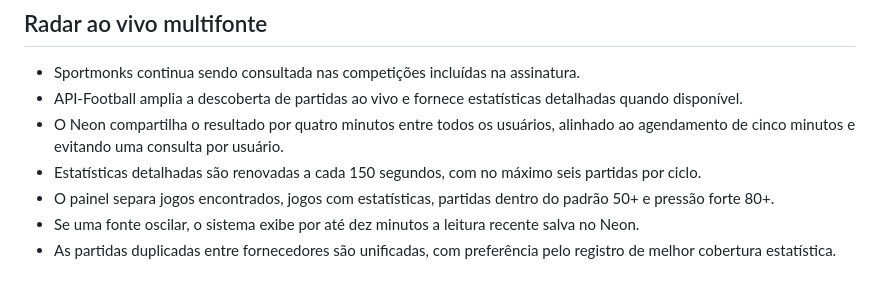
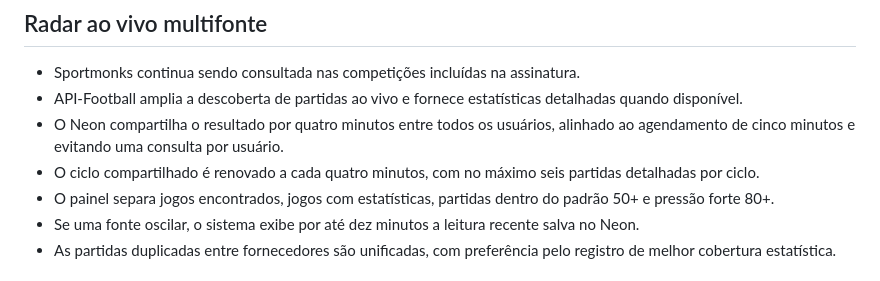
Before and after one commit to jorgevagnercruz/radarjwc-pro, a Markdown page: README.md, the part around the change. GitHub-like rendering.

Commit message:
docs: alinhar intervalo do monitoramento ao vivo

```diff
--- a/README.md
+++ b/README.md
@@ -27,7 +27,7 @@ Versão 2.5.0 com sinais de gol ao vivo, alerta por Telegram, QR Code Pix por pl
 - Sportmonks continua sendo consultada nas competições incluídas na assinatura.
 - API-Football amplia a descoberta de partidas ao vivo e fornece estatísticas detalhadas quando disponível.
 - O Neon compartilha o resultado por quatro minutos entre todos os usuários, alinhado ao agendamento de cinco minutos e evitando uma consulta por usuário.
-- Estatísticas detalhadas são renovadas a cada 150 segundos, com no máximo seis partidas por ciclo.
+- O ciclo compartilhado é renovado a cada quatro minutos, com no máximo seis partidas detalhadas por ciclo.
 - O painel separa jogos encontrados, jogos com estatísticas, partidas dentro do padrão 50+ e pressão forte 80+.
 - Se uma fonte oscilar, o sistema exibe por até dez minutos a leitura recente salva no Neon.
 - As partidas duplicadas entre fornecedores são unificadas, com preferência pelo registro de melhor cobertura estatística.
```
